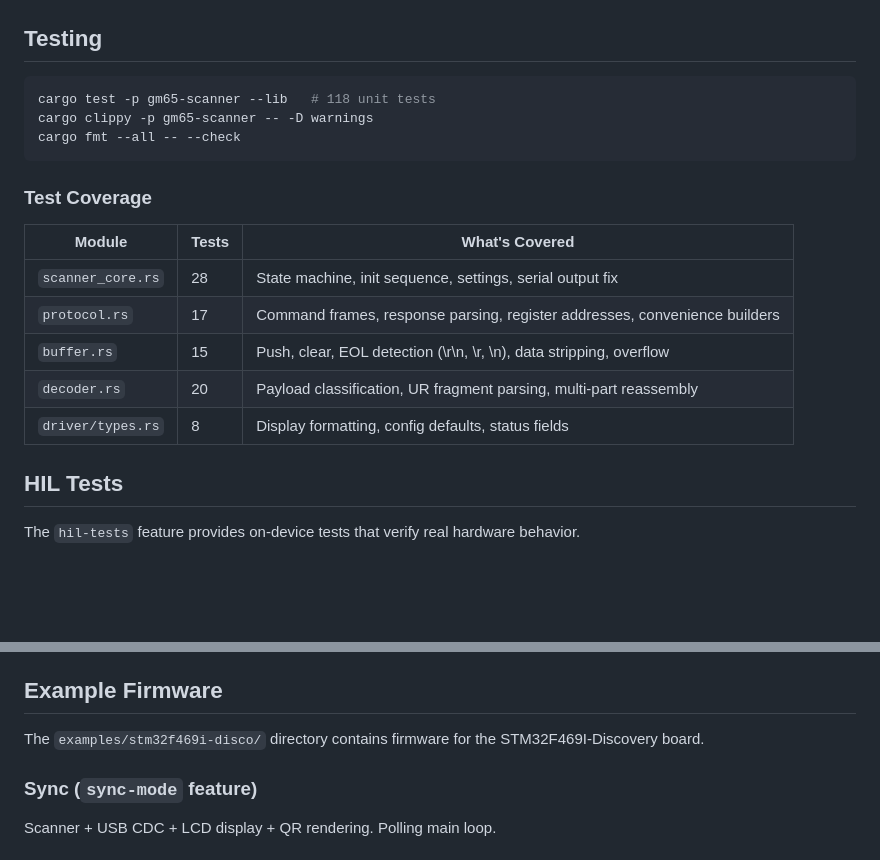
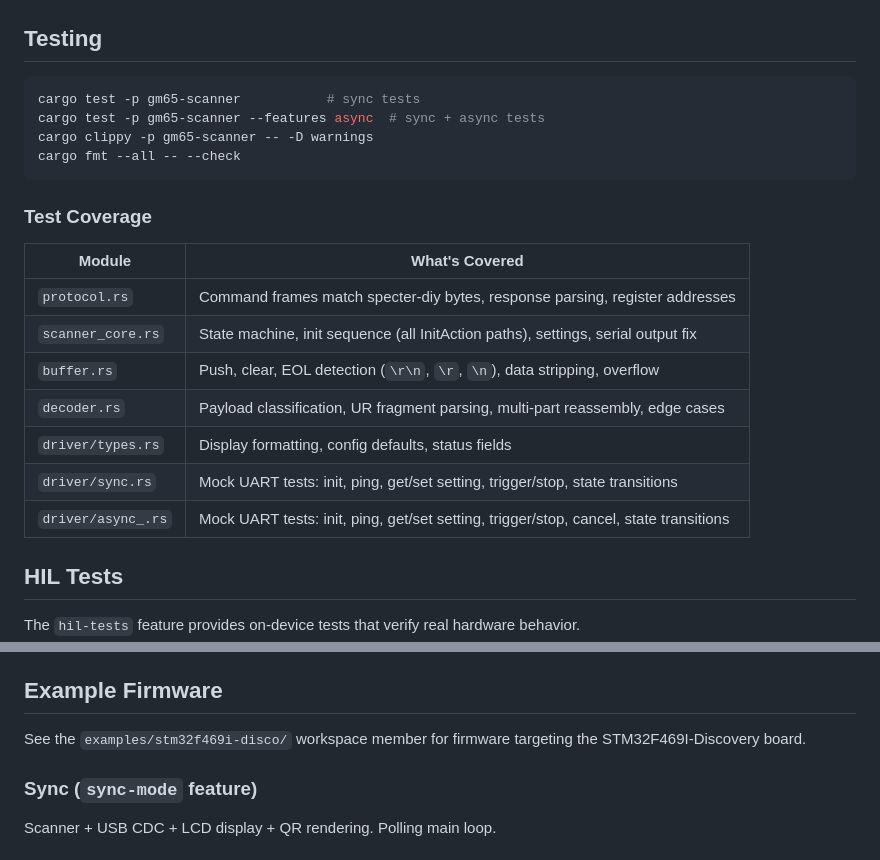
Before and after one commit to Amperstrand/gm65-scanner, a Markdown page: crates/gm65-scanner/README.md, 2 parts joined by grey strips. Drawn GitHub-style; blank space fills up the shorter version.

Commit message:
docs: fix stale test counts and coverage table in README
- Remove hardcoded '118 unit tests' comment from test command
- Replace test count column in coverage table with descriptions
  (counts go stale — descriptions don't)
- Add driver/sync.rs and driver/async_.rs rows to coverage table
  (previously missing despite having 28+26 tests each)
- Fix example firmware section: examples/ is a workspace member,
  not a directory in this crate

````diff
--- a/crates/gm65-scanner/README.md
+++ b/crates/gm65-scanner/README.md
@@ -140,20 +140,23 @@ if let Some(data) = scanner.read_scan().await { /* ... */ }
 ## Testing
 
 ```bash
-cargo test -p gm65-scanner --lib   # 118 unit tests
+cargo test -p gm65-scanner           # sync tests
+cargo test -p gm65-scanner --features async  # sync + async tests
 cargo clippy -p gm65-scanner -- -D warnings
 cargo fmt --all -- --check
 ```
 
 ### Test Coverage
 
-| Module | Tests | What's Covered |
-|--------|-------|----------------|
-| `scanner_core.rs` | 28 | State machine, init sequence, settings, serial output fix |
-| `protocol.rs` | 17 | Command frames, response parsing, register addresses, convenience builders |
-| `buffer.rs` | 15 | Push, clear, EOL detection (\r\n, \r, \n), data stripping, overflow |
-| `decoder.rs` | 20 | Payload classification, UR fragment parsing, multi-part reassembly |
-| `driver/types.rs` | 8 | Display formatting, config defaults, status fields |
+| Module | What's Covered |
+|--------|----------------|
+| `protocol.rs` | Command frames match specter-diy bytes, response parsing, register addresses |
+| `scanner_core.rs` | State machine, init sequence (all InitAction paths), settings, serial output fix |
+| `buffer.rs` | Push, clear, EOL detection (`\r\n`, `\r`, `\n`), data stripping, overflow |
+| `decoder.rs` | Payload classification, UR fragment parsing, multi-part reassembly, edge cases |
+| `driver/types.rs` | Display formatting, config defaults, status fields |
+| `driver/sync.rs` | Mock UART tests: init, ping, get/set setting, trigger/stop, state transitions |
+| `driver/async_.rs` | Mock UART tests: init, ping, get/set setting, trigger/stop, cancel, state transitions |
 
 ## HIL Tests
 
@@ -190,7 +193,7 @@ Both drivers skip UART draining when in `Scanning` state, preventing in-flight s
 
 ## Example Firmware
 
-The `examples/stm32f469i-disco/` directory contains firmware for the STM32F469I-Discovery board.
+See the `examples/stm32f469i-disco/` workspace member for firmware targeting the STM32F469I-Discovery board.
 
 ### Sync (`sync-mode` feature)
 
````
